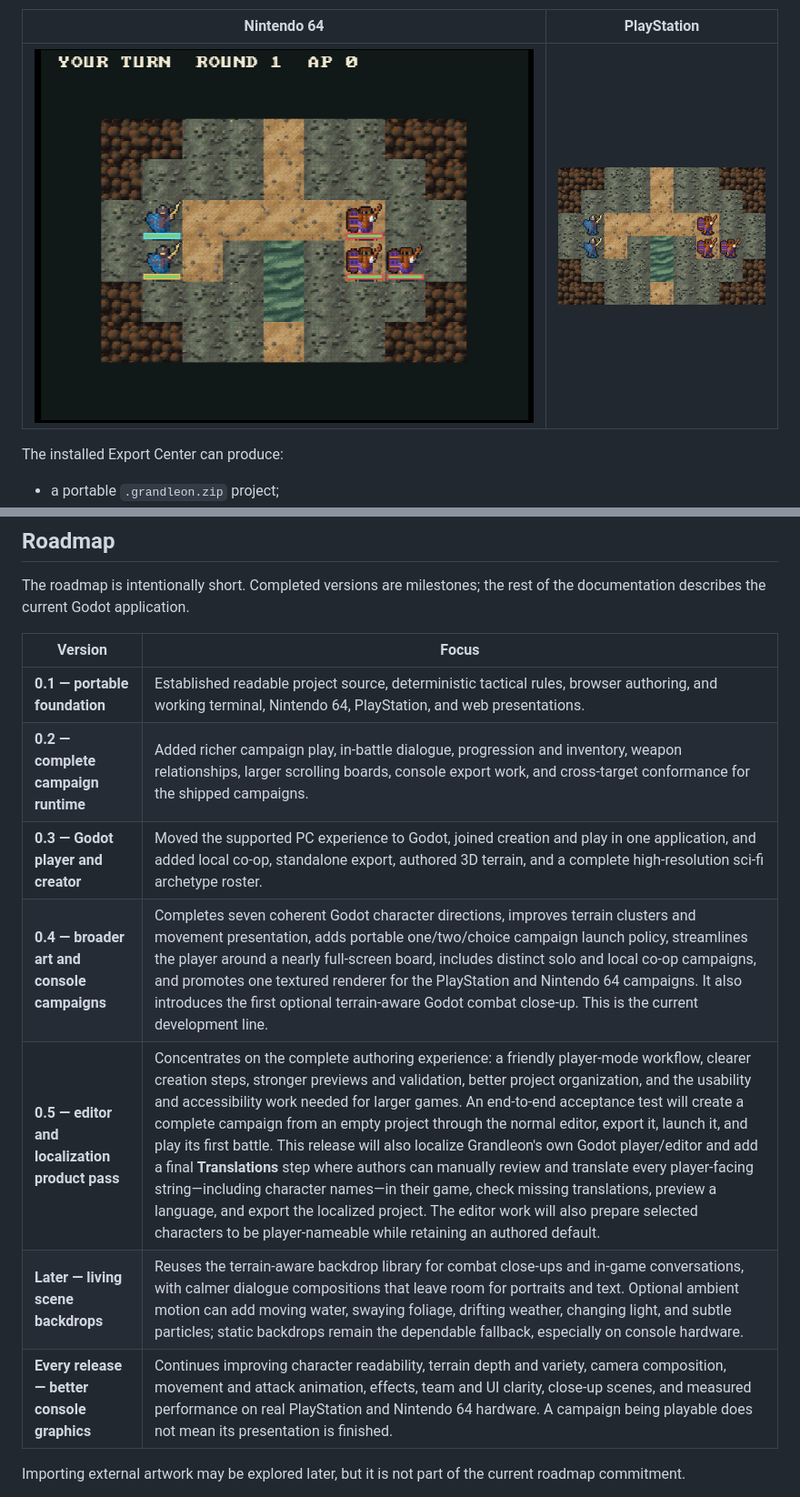
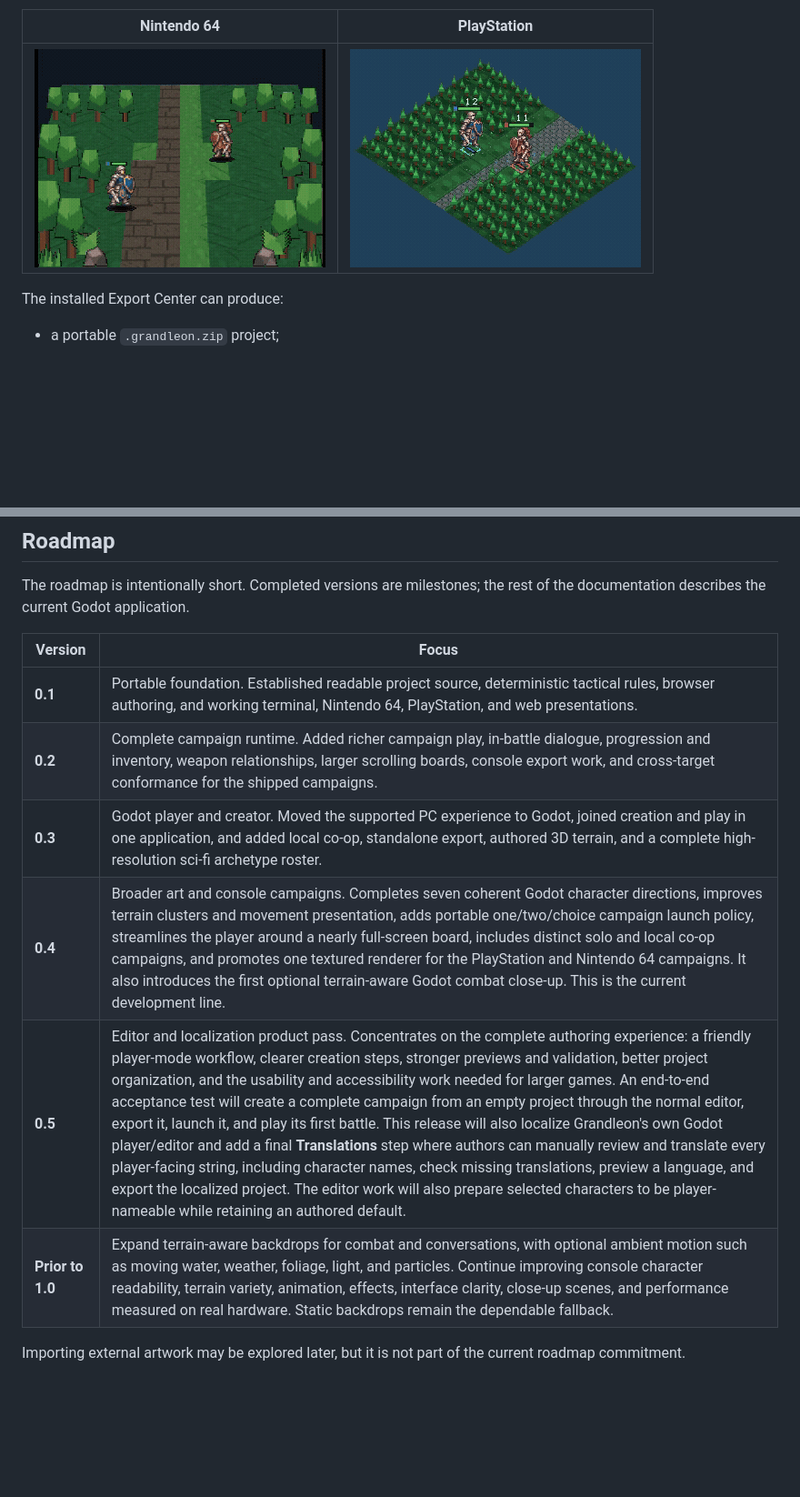
Before and after one commit to lfelipe/grandleon, a Markdown page: README.md, 2 parts joined by grey strips. Shown at 91% size. Rendered like a GitHub page; pictures changed too: docs/screenshots/n64.png (deleted), docs/screenshots/nintendo64-console-renderer.gif (added), docs/screenshots/playstation-console-renderer.gif (added); blank space fills up the shorter version.

```diff
--- a/README.md
+++ b/README.md
@@ -91,6 +94,6 @@ campaign state, and random results remain authoritative in the shared engine.
 | Nintendo 64 | PlayStation |
 |---|---|
-| ![Emberbound running in the ares Nintendo 64 emulator](docs/screenshots/n64.png) | ![Emberbound running in the PCSX-Redux PlayStation emulator](docs/screenshots/psx.png) |
+| ![The current Nintendo 64 console renderer moving from the full tactical board toward battle](docs/screenshots/nintendo64-console-renderer.gif) | ![The current PlayStation console renderer moving from the full tactical board toward battle](docs/screenshots/playstation-console-renderer.gif) |
 
 The installed Export Center can produce:
 
@@ -129,13 +132,12 @@ rest of the documentation describes the current Godot application.
 
 | Version | Focus |
 |---|---|
-| **0.1 — portable foundation** | Established readable project source, deterministic tactical rules, browser authoring, and working terminal, Nintendo 64, PlayStation, and web presentations. |
-| **0.2 — complete campaign runtime** | Added richer campaign play, in-battle dialogue, progression and inventory, weapon relationships, larger scrolling boards, console export work, and cross-target conformance for the shipped campaigns. |
-| **0.3 — Godot player and creator** | Moved the supported PC experience to Godot, joined creation and play in one application, and added local co-op, standalone export, authored 3D terrain, and a complete high-resolution sci-fi archetype roster. |
-| **0.4 — broader art and console campaigns** | Completes seven coherent Godot character directions, improves terrain clusters and movement presentation, adds portable one/two/choice campaign launch policy, streamlines the player around a nearly full-screen board, includes distinct solo and local co-op campaigns, and promotes one textured renderer for the PlayStation and Nintendo 64 campaigns. It also introduces the first optional terrain-aware Godot combat close-up. This is the current development line. |
-| **0.5 — editor and localization product pass** | Concentrates on the complete authoring experience: a friendly player-mode workflow, clearer creation steps, stronger previews and validation, better project organization, and the usability and accessibility work needed for larger games. An end-to-end acceptance test will create a complete campaign from an empty project through the normal editor, export it, launch it, and play its first battle. This release will also localize Grandleon's own Godot player/editor and add a final **Translations** step where authors can manually review and translate every player-facing string—including character names—in their game, check missing translations, preview a language, and export the localized project. The editor work will also prepare selected characters to be player-nameable while retaining an authored default. |
-| **Later — living scene backdrops** | Reuses the terrain-aware backdrop library for combat close-ups and in-game conversations, with calmer dialogue compositions that leave room for portraits and text. Optional ambient motion can add moving water, swaying foliage, drifting weather, changing light, and subtle particles; static backdrops remain the dependable fallback, especially on console hardware. |
-| **Every release — better console graphics** | Continues improving character readability, terrain depth and variety, camera composition, movement and attack animation, effects, team and UI clarity, close-up scenes, and measured performance on real PlayStation and Nintendo 64 hardware. A campaign being playable does not mean its presentation is finished. |
+| **0.1** | Portable foundation. Established readable project source, deterministic tactical rules, browser authoring, and working terminal, Nintendo 64, PlayStation, and web presentations. |
+| **0.2** | Complete campaign runtime. Added richer campaign play, in-battle dialogue, progression and inventory, weapon relationships, larger scrolling boards, console export work, and cross-target conformance for the shipped campaigns. |
+| **0.3** | Godot player and creator. Moved the supported PC experience to Godot, joined creation and play in one application, and added local co-op, standalone export, authored 3D terrain, and a complete high-resolution sci-fi archetype roster. |
+| **0.4** | Broader art and console campaigns. Completes seven coherent Godot character directions, improves terrain clusters and movement presentation, adds portable one/two/choice campaign launch policy, streamlines the player around a nearly full-screen board, includes distinct solo and local co-op campaigns, and promotes one textured renderer for the PlayStation and Nintendo 64 campaigns. It also introduces the first optional terrain-aware Godot combat close-up. This is the current development line. |
+| **0.5** | Editor and localization product pass. Concentrates on the complete authoring experience: a friendly player-mode workflow, clearer creation steps, stronger previews and validation, better project organization, and the usability and accessibility work needed for larger games. An end-to-end acceptance test will create a complete campaign from an empty project through the normal editor, export it, launch it, and play its first battle. This release will also localize Grandleon's own Godot player/editor and add a final **Translations** step where authors can manually review and translate every player-facing string, including character names, check missing translations, preview a language, and export the localized project. The editor work will also prepare selected characters to be player-nameable while retaining an authored default. |
+| **Prior to 1.0** | Expand terrain-aware backdrops for combat and conversations, with optional ambient motion such as moving water, weather, foliage, light, and particles. Continue improving console character readability, terrain variety, animation, effects, interface clarity, close-up scenes, and performance measured on real hardware. Static backdrops remain the dependable fallback. |
 
 Importing external artwork may be explored later, but it is not part of the
 current roadmap commitment.
```
Also changed, not shown: other parts of README.md (+9 -6 lines), docs/screenshots/README.md (+18 -3 lines), 2 other files.
